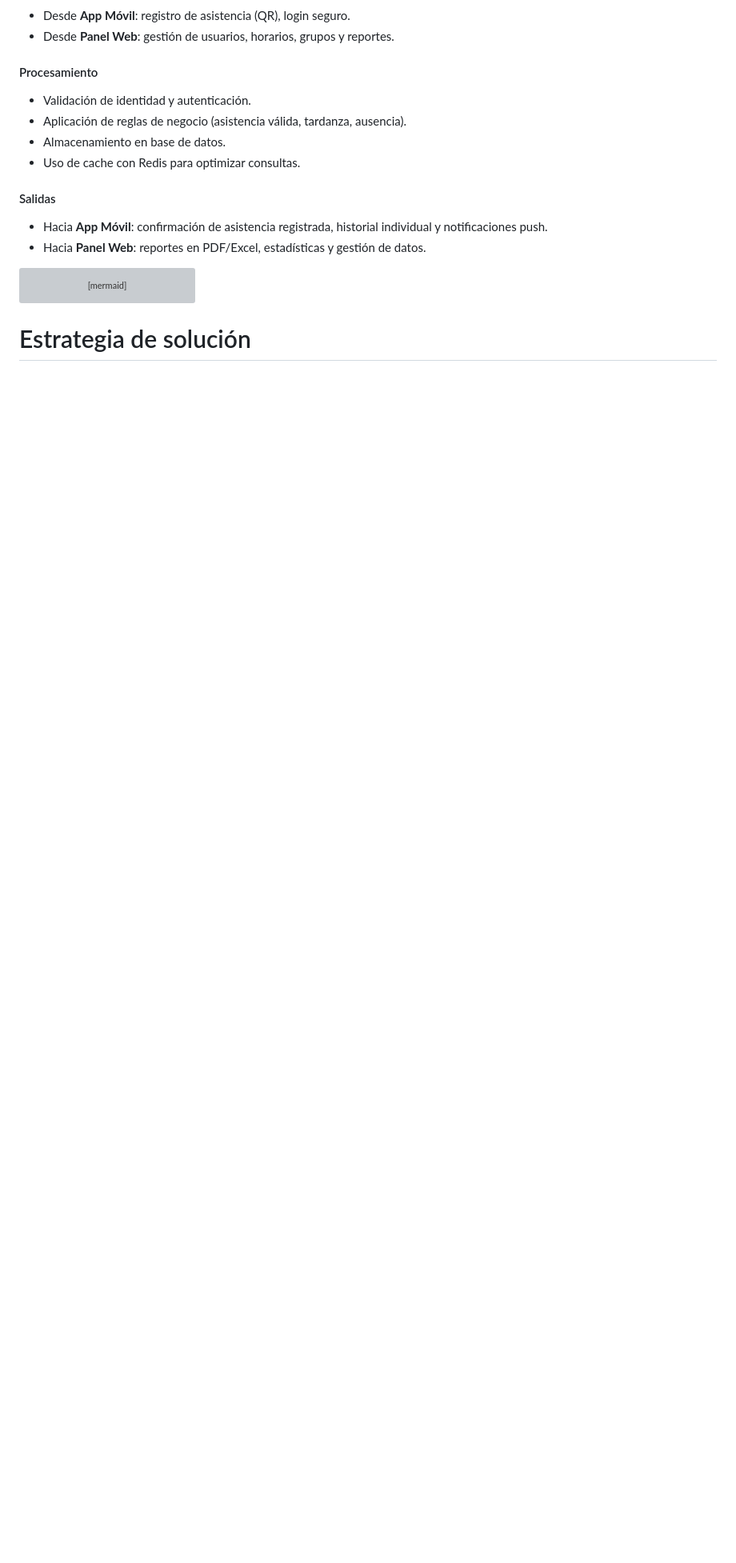
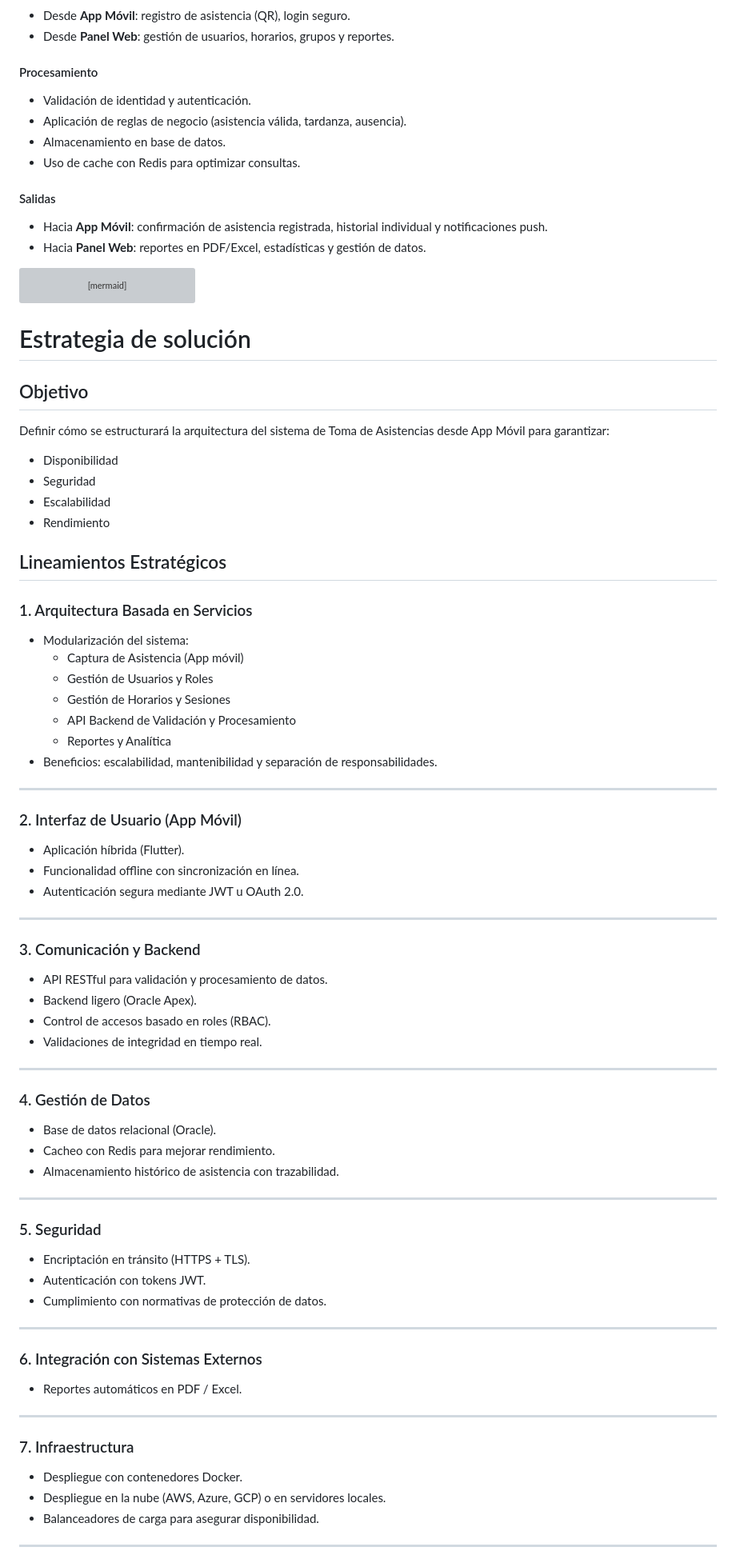
Before and after one commit to ISCOUTB/AS_asistencia_movil, a Markdown page: docs/arc42/arc42-template-ES.md, the part around the change printed below. Shown: that part at 80% size. GitHub-like rendering; blank space fills up the shorter version; grey boxes are pictures that could not be loaded.

```diff
--- a/docs/arc42/arc42-template-ES.md
+++ b/docs/arc42/arc42-template-ES.md
@@ -252,3 +252,64 @@ flowchart TD
 
 # Estrategia de solución
 
+## Objetivo
+Definir cómo se estructurará la arquitectura del sistema de Toma de Asistencias desde App Móvil para garantizar:
+- Disponibilidad
+- Seguridad
+- Escalabilidad
+- Rendimiento
+
+## Lineamientos Estratégicos
+
+### 1. Arquitectura Basada en Servicios
+- Modularización del sistema:
+  - Captura de Asistencia (App móvil)
+  - Gestión de Usuarios y Roles
+  - Gestión de Horarios y Sesiones
+  - API Backend de Validación y Procesamiento
+  - Reportes y Analítica
+- Beneficios: escalabilidad, mantenibilidad y separación de responsabilidades.
+
+---
+
+### 2. Interfaz de Usuario (App Móvil)
+- Aplicación híbrida (Flutter).
+- Funcionalidad offline con sincronización en línea.
+- Autenticación segura mediante JWT u OAuth 2.0.
+
+---
+
+### 3. Comunicación y Backend
+- API RESTful para validación y procesamiento de datos.
+- Backend ligero (Oracle Apex).
+- Control de accesos basado en roles (RBAC).
+- Validaciones de integridad en tiempo real.
+
+---
+
+### 4. Gestión de Datos
+- Base de datos relacional (Oracle).
+- Cacheo con Redis para mejorar rendimiento.
+- Almacenamiento histórico de asistencia con trazabilidad.
+
+---
+
+### 5. Seguridad
+- Encriptación en tránsito (HTTPS + TLS).
+- Autenticación con tokens JWT.
+- Cumplimiento con normativas de protección de datos.
+
+---
+
+### 6. Integración con Sistemas Externos
+- Reportes automáticos en PDF / Excel.
+
+---
+
+### 7. Infraestructura
+- Despliegue con contenedores Docker.
+- Despliegue en la nube (AWS, Azure, GCP) o en servidores locales.
+- Balanceadores de carga para asegurar disponibilidad.
+
+---
+
```
Also changed, not shown: other parts of docs/arc42/arc42-template-ES.md (+26 -0 lines).
